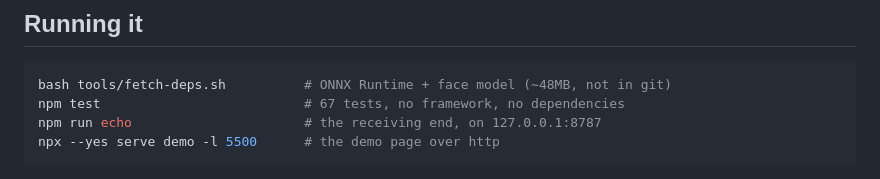
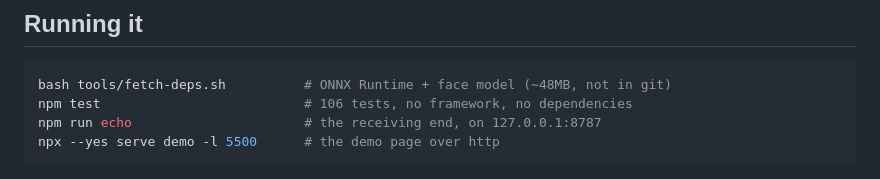
Before and after one commit to adlakhavansh/sih-26171, a Markdown page: README.md, the part around the change. Rendered like a GitHub page.

Commit message:
docs: correct the test count to 106

````diff
--- a/README.md
+++ b/README.md
@@ -19,7 +19,7 @@ action loop — is in the spec.
 
 ```bash
 bash tools/fetch-deps.sh          # ONNX Runtime + face model (~48MB, not in git)
-npm test                          # 67 tests, no framework, no dependencies
+npm test                          # 106 tests, no framework, no dependencies
 npm run echo                      # the receiving end, on 127.0.0.1:8787
 npx --yes serve demo -l 5500      # the demo page over http
 ```
````
